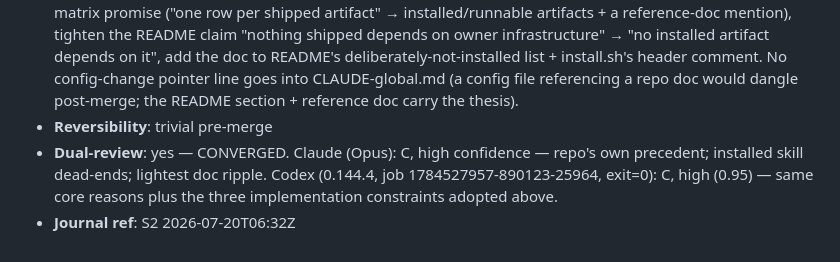
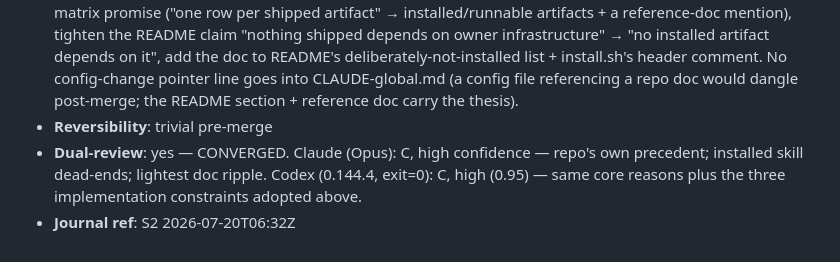
Before and after one commit to adamjgmiller/adamsworkflow, a Markdown page: plans/config-resync-DECISIONS.md, the part around the change. Drawn GitHub-style.

```diff
--- a/plans/config-resync-DECISIONS.md
+++ b/plans/config-resync-DECISIONS.md
@@ -53,5 +53,5 @@
   - C. Ship as a non-installed reference doc (the CLAUDE-global merge-by-choice pattern) — fidelity without a dead-end install
 - **Chosen**: C — as `docs/config-change-reference.md`, framed "reference-only worked procedure — not installed, not runnable unmodified", with a preamble mapping owner-specific mechanisms to portable roles (canonical fact store · carrier inventory + cite/vocabulary search · persistence mechanism · routing documentation · audit log + changelog cursor). Placement outside `skills/` is load-bearing: install.sh walks all of `skills/` with no per-artifact allowlist, so a skills/ placement silently becomes option A at install time (Codex catch). Installed-skills count stays 4. Knock-on edits owned by S3e: narrow the repo CLAUDE.md matrix promise ("one row per shipped artifact" → installed/runnable artifacts + a reference-doc mention), tighten the README claim "nothing shipped depends on owner infrastructure" → "no installed artifact depends on it", add the doc to README's deliberately-not-installed list + install.sh's header comment. No config-change pointer line goes into CLAUDE-global.md (a config file referencing a repo doc would dangle post-merge; the README section + reference doc carry the thesis).
 - **Reversibility**: trivial pre-merge
-- **Dual-review**: yes — CONVERGED. Claude (Opus): C, high confidence — repo's own precedent; installed skill dead-ends; lightest doc ripple. Codex (0.144.4, job 1784527957-890123-25964, exit=0): C, high (0.95) — same core reasons plus the three implementation constraints adopted above.
+- **Dual-review**: yes — CONVERGED. Claude (Opus): C, high confidence — repo's own precedent; installed skill dead-ends; lightest doc ripple. Codex (0.144.4, exit=0): C, high (0.95) — same core reasons plus the three implementation constraints adopted above.
 - **Journal ref**: S2 2026-07-20T06:32Z
```
Also changed, not shown: plans/config-resync-JOURNAL.md (+5 -1 lines).
